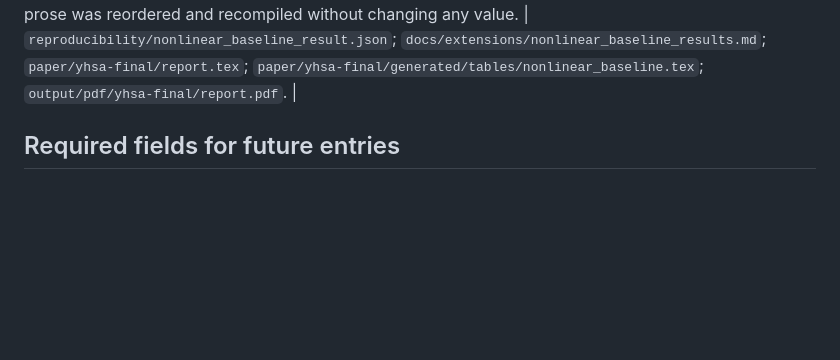
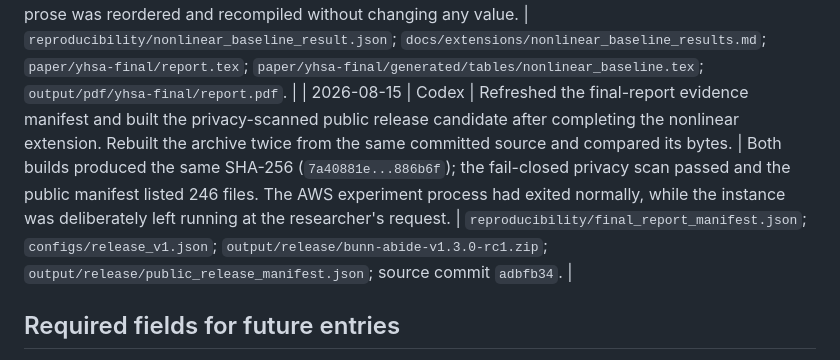
Before and after one commit to aditnotfound/bunn-abide, a Markdown page: docs/ai_use_log.md, the part around the change. Rendered like a GitHub page; blank space fills up the shorter version.

Commit message:
Final check on the RBF-SVM report

```diff
--- a/docs/ai_use_log.md
+++ b/docs/ai_use_log.md
@@ -92,6 +92,7 @@ tool, and purpose before it can be logged accurately.
 | 2026-08-15 | Codex | Restored SSH after the user updated the allowlist, verified all frozen AWS data and split hashes, byte-matched the nonlinear extension deployment, ran the focused remote tests, added required SNS start and terminal alerts, and launched the complete 18-site score-blind RBF-SVM run. | Remote tests passed 4/4; the SNS start publish returned a message ID; process 107487 was alive at 101% of one CPU core after launch. No held-out score or model comparison was opened. | AWS run `rbf_svm_full_v1`; code version `2ba65f9`; private log `outputs/logs/rbf_svm_full_v1.log`. |
 | 2026-08-15 | Codex | Monitored the full nonlinear run through all 18 atomic site seals, verified the terminal SNS alert, ran the independent score-blind audit remotely and locally, copied the hash-matched sealed archive, and froze a paired analysis contract and tested analyzer before opening metrics. | The audit confirmed 754 held-out participants, 648 inner fits, 18 final fits, 18 metric rows, all site certificates, and reproduced fixed-threshold metrics. Two analysis tests passed. No RBF-SVM metric had been displayed when the analysis contract was committed. | AWS and local run `rbf_svm_full_v1`; archive SHA-256 `a9bc9a5f...fea477`; `configs/extensions/nonlinear_baseline_analysis_v1.json`; `scripts/analyze_nonlinear_connectome_baseline.py`; `tests/extensions/test_nonlinear_baseline_analysis.py`. |
 | 2026-08-15 | Codex with project-local Humanizer guidance and bundled LaTeX/PDF workflows | Performed the single contracted RBF-SVM analysis, recorded its immutable aggregate result, generated the comparison table, and integrated the post-hoc methods, results, weighting sensitivity, limitations, and discussion into the final report. | The analyzer retained all three ordered comparisons. Seven focused tests and the complete 109-test suite passed. The 36-page report compiled without unresolved references; all pages were rendered, and the new results pages were inspected at full resolution. A first render split a paragraph around a float, so the prose was reordered and recompiled without changing any value. | `reproducibility/nonlinear_baseline_result.json`; `docs/extensions/nonlinear_baseline_results.md`; `paper/yhsa-final/report.tex`; `paper/yhsa-final/generated/tables/nonlinear_baseline.tex`; `output/pdf/yhsa-final/report.pdf`. |
+| 2026-08-15 | Codex | Refreshed the final-report evidence manifest and built the privacy-scanned public release candidate after completing the nonlinear extension. Rebuilt the archive twice from the same committed source and compared its bytes. | Both builds produced the same SHA-256 (`7a40881e...886b6f`); the fail-closed privacy scan passed and the public manifest listed 246 files. The AWS experiment process had exited normally, while the instance was deliberately left running at the researcher's request. | `reproducibility/final_report_manifest.json`; `configs/release_v1.json`; `output/release/bunn-abide-v1.3.0-rc1.zip`; `output/release/public_release_manifest.json`; source commit `adbfb34`. |
 
 ## Required fields for future entries
 
```
